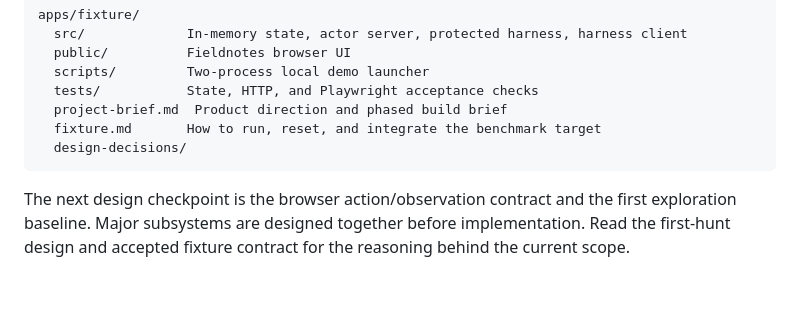
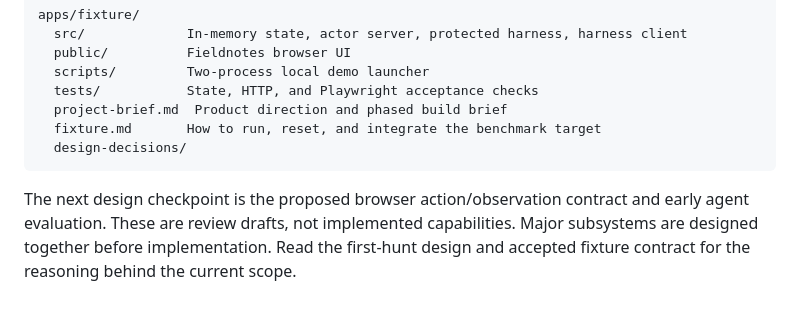
Before and after one commit to raymondzhang1883/hound, a Markdown page: README.md, the part around the change. GitHub-like rendering.

Commit message:
Propose the browser exploration contract and first agent evaluation

````diff
--- a/README.md
+++ b/README.md
@@ -99,4 +99,4 @@ apps/fixture/
   design-decisions/
 ```
 
-The next design checkpoint is the browser action/observation contract and the first exploration baseline. Major subsystems are designed together before implementation. Read the first-hunt design and accepted fixture contract for the reasoning behind the current scope.
+The next design checkpoint is the proposed browser action/observation contract and early agent evaluation. These are review drafts, not implemented capabilities. Major subsystems are designed together before implementation. Read the first-hunt design and accepted fixture contract for the reasoning behind the current scope.
````
